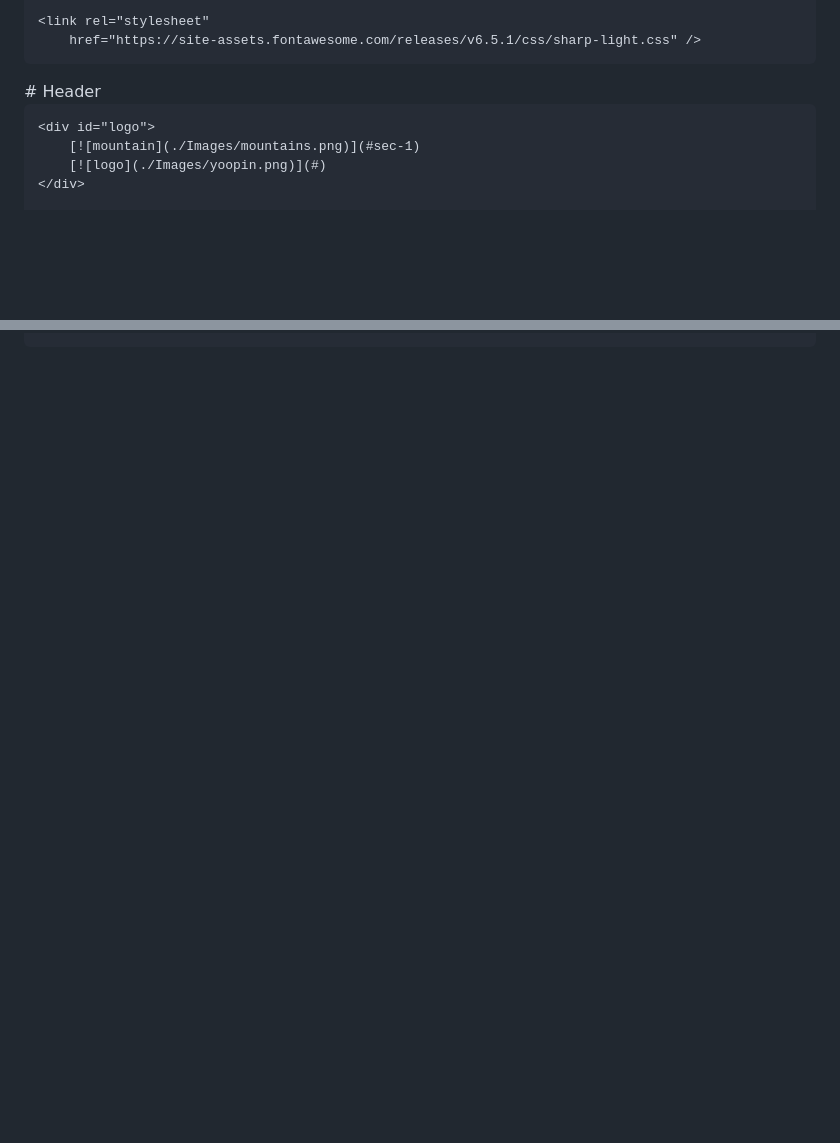
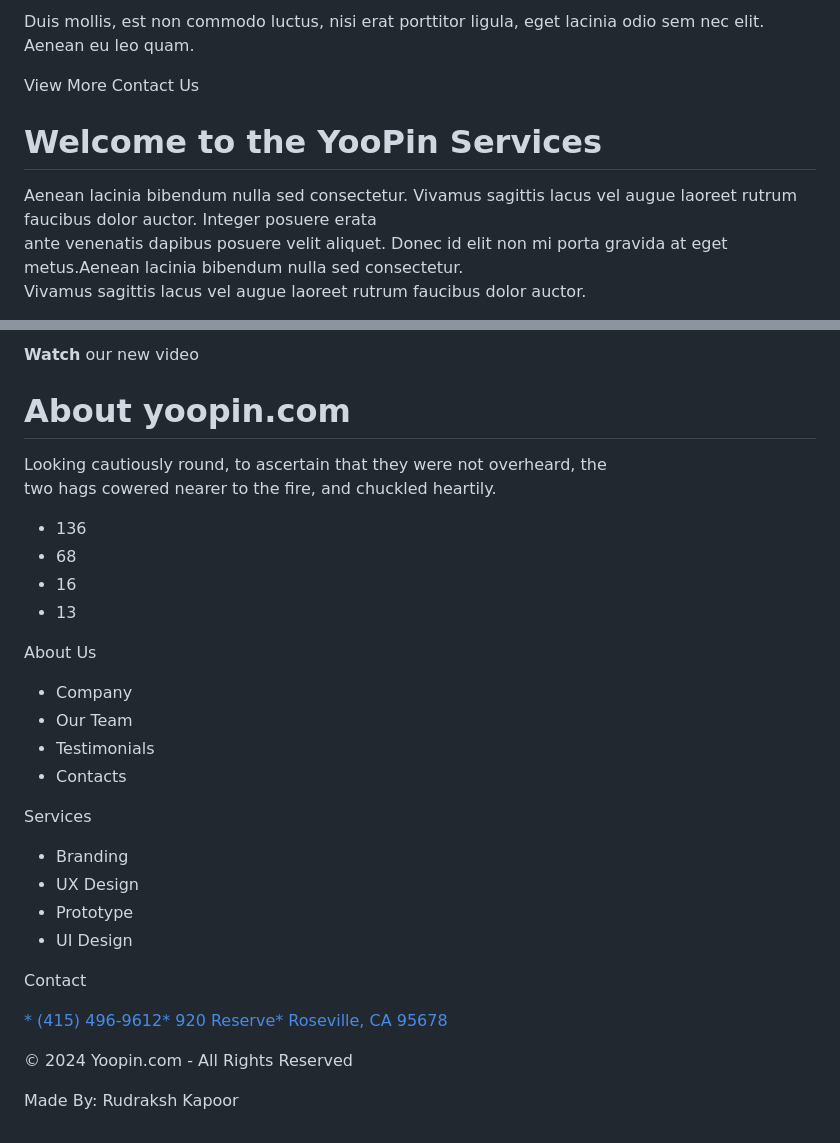
Before and after one commit to ItsRudraksh/Yoopin, a Markdown page: readme.md, 2 parts joined by grey strips. Rendered like a GitHub page; blank space fills up the shorter version.

```diff
--- a/readme.md
+++ b/readme.md
@@ -195,14 +188,11 @@ Made By: Rudraksh Kapoor -->
 
-    <link rel="stylesheet"
-        href="https://site-assets.fontawesome.com/releases/v6.5.1/css/sharp-light.css" />
+Duis mollis, est non commodo luctus, nisi erat porttitor ligula, eget lacinia odio sem nec elit. Aenean eu leo quam.
 
-</head>
+View More Contact Us
 
-<body>
-    # Header
+# Welcome to the YooPin Services
 
-    <div id="logo">
-        [![mountain](./Images/mountains.png)](#sec-1)
-        [![logo](./Images/yoopin.png)](#)
-    </div>
+Aenean lacinia bibendum nulla sed consectetur. Vivamus sagittis lacus vel augue laoreet rutrum faucibus dolor auctor. Integer posuere erata
+ante venenatis dapibus posuere velit aliquet. Donec id elit non mi porta gravida at eget metus.Aenean lacinia bibendum nulla sed consectetur.
+Vivamus sagittis lacus vel augue laoreet rutrum faucibus dolor auctor.
 
@@ -429,4 +304,34 @@ Made By: Rudraksh Kapoor -->
 
-</body>
+**Watch** our new video
 
-</html>
+# About yoopin.com
+
+Looking cautiously round, to ascertain that they were not overheard, the
+two hags cowered nearer to the fire, and chuckled heartily.
+
+- 136
+- 68
+- 16
+- 13
+
+About Us
+
+- Company
+- Our Team
+- Testimonials
+- Contacts
+
+Services
+
+- Branding
+- UX Design
+- Prototype
+- UI Design
+
+Contact
+
+[\* (415) 496-9612](tel:+917015377087)[\* 920 Reserve](https://maps.app.goo.gl/TzQhuf8TuT1MDznL8)[\* Roseville, CA 95678](https://maps.app.goo.gl/TzQhuf8TuT1MDznL8)
+
+© 2024 Yoopin.com - All Rights Reserved
+
+Made By: Rudraksh Kapoor
```
Also changed, not shown: other parts of readme.md (+82 -204 lines).
